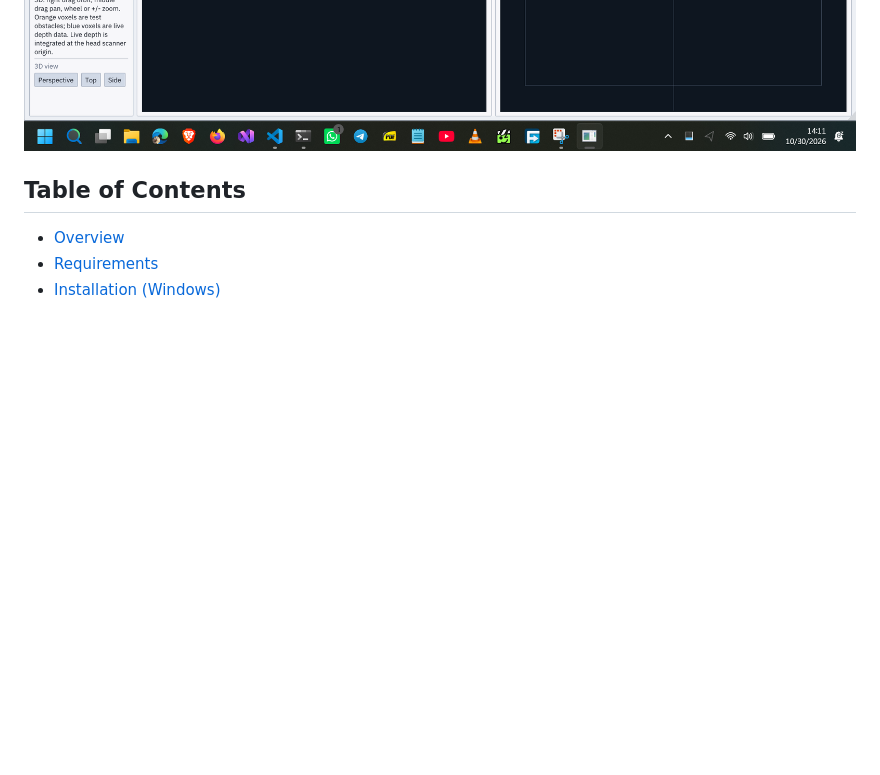
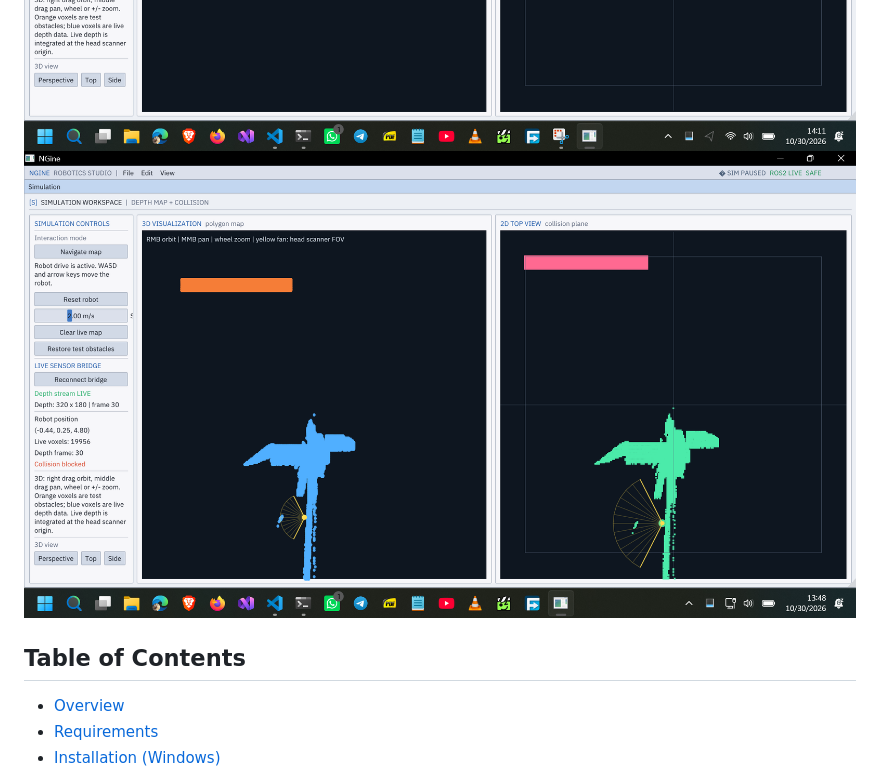
Before and after one commit to lewis-2000/ngine, a Markdown page: README.md, the part around the change. Drawn GitHub-style; pictures changed too: Docs/simualation_early_sensor_read_early.png (added); blank space fills up the shorter version.

Commit message:
- Added additional image from first sensor read out image visualization to the readme. - The visualization comes from the depth sensor readings. I don't know how to interpret any of it but it shows first succesful live visualization

```diff
--- a/README.md
+++ b/README.md
@@ -9,6 +9,7 @@ The ROS 2 integration is read-only. NGine does not publish motor commands or cal
 
 ![NGine editor viewport](Docs/AppEditorUpdated.png)
 ![NGine editor simulation Workspace Early Screenshot](Docs/Simulation_Early_Screenshot.png)
+![NGine editor simulation Workspace Sensor Read Out Screenshot](Docs/simualation_early_sensor_read_early.png)
 
 ## Table of Contents
 
```
